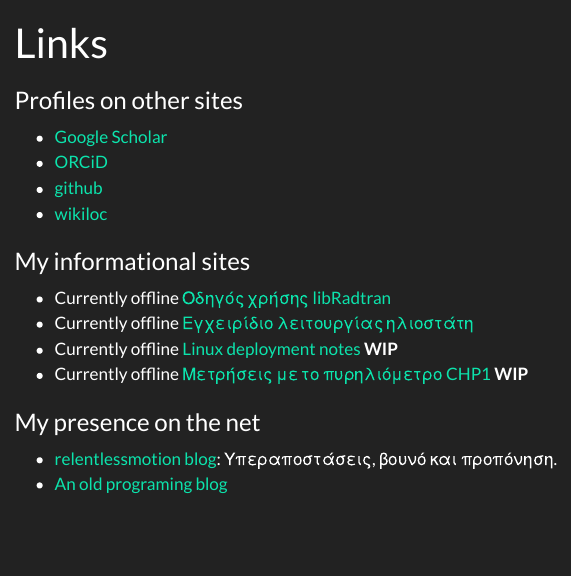
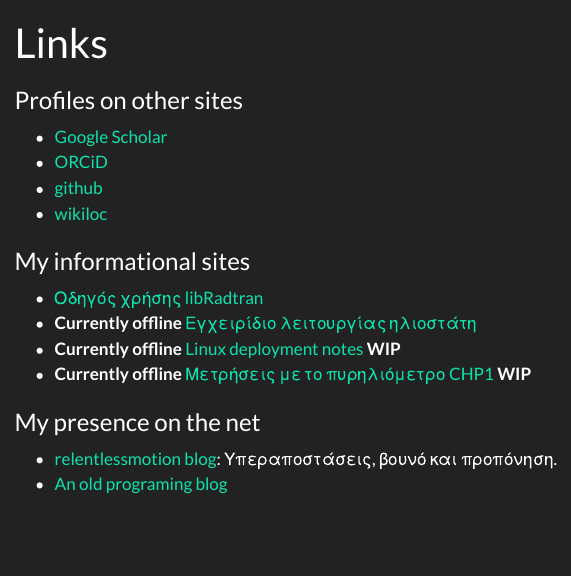
Before and after one commit to thanasisn/thanasisn.github.io, a Quarto document (links.qmd): the page in a window 1100 px wide, from its top. Rendered offline with R 4.5, knitr and Pandoc in place of Quarto, with nearby package versions; menus at the side of the page are left out.

Commit message:
Commit 2025-02-07 20:30

```diff
--- a/links.qmd
+++ b/links.qmd
@@ -15,10 +15,10 @@ weight: 10
 
 ### My informational sites
 
-- Currently offline [Οδηγός χρήσης libRadtran](https://libradtran-guide-thanasisn.netlify.app/)
-- Currently offline [Εγχειρίδιο λειτουργίας ηλιοστάτη](https://lap-tracker-manual-thanasisn.netlify.app/)
-- Currently offline [Linux deployment notes](https://deploy-notes-thanasisn.netlify.app/) **WIP**
-- Currently offline [Μετρήσεις με το πυρηλιόμετρο CHP1](https://chp1-measurements-guide-thanasisn.netlify.app/) **WIP**
+- [Οδηγός χρήσης libRadtran](https://thanasisn.github.io/Libratran_guide/Libratran_guide.html){target="_blank"}
+- **Currently offline** [Εγχειρίδιο λειτουργίας ηλιοστάτη](https://lap-tracker-manual-thanasisn.netlify.app/)
+- **Currently offline** [Linux deployment notes](https://deploy-notes-thanasisn.netlify.app/) **WIP**
+- **Currently offline** [Μετρήσεις με το πυρηλιόμετρο CHP1](https://chp1-measurements-guide-thanasisn.netlify.app/) **WIP**
 
 
 ### My presence on the net
```
Also changed, not shown: README.md (added).
